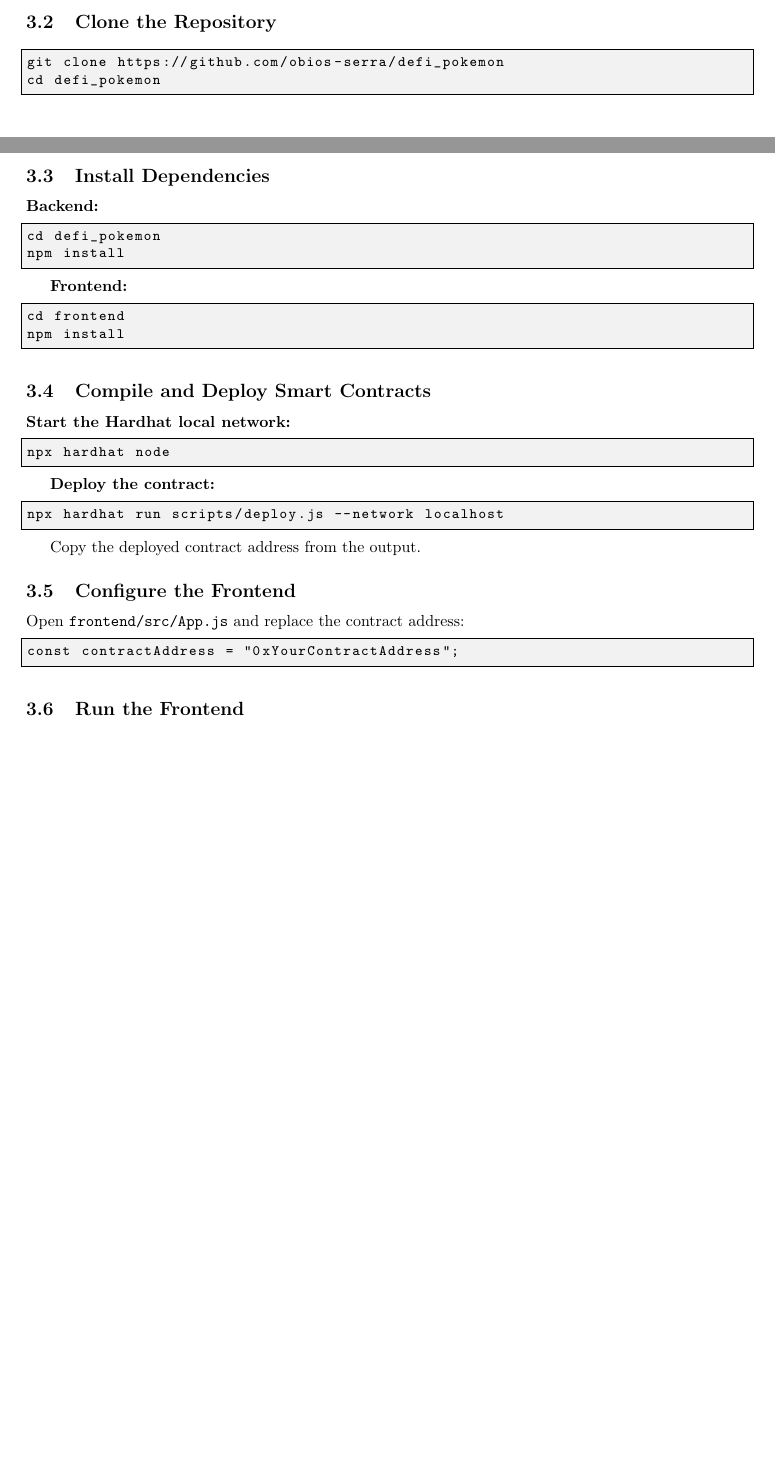
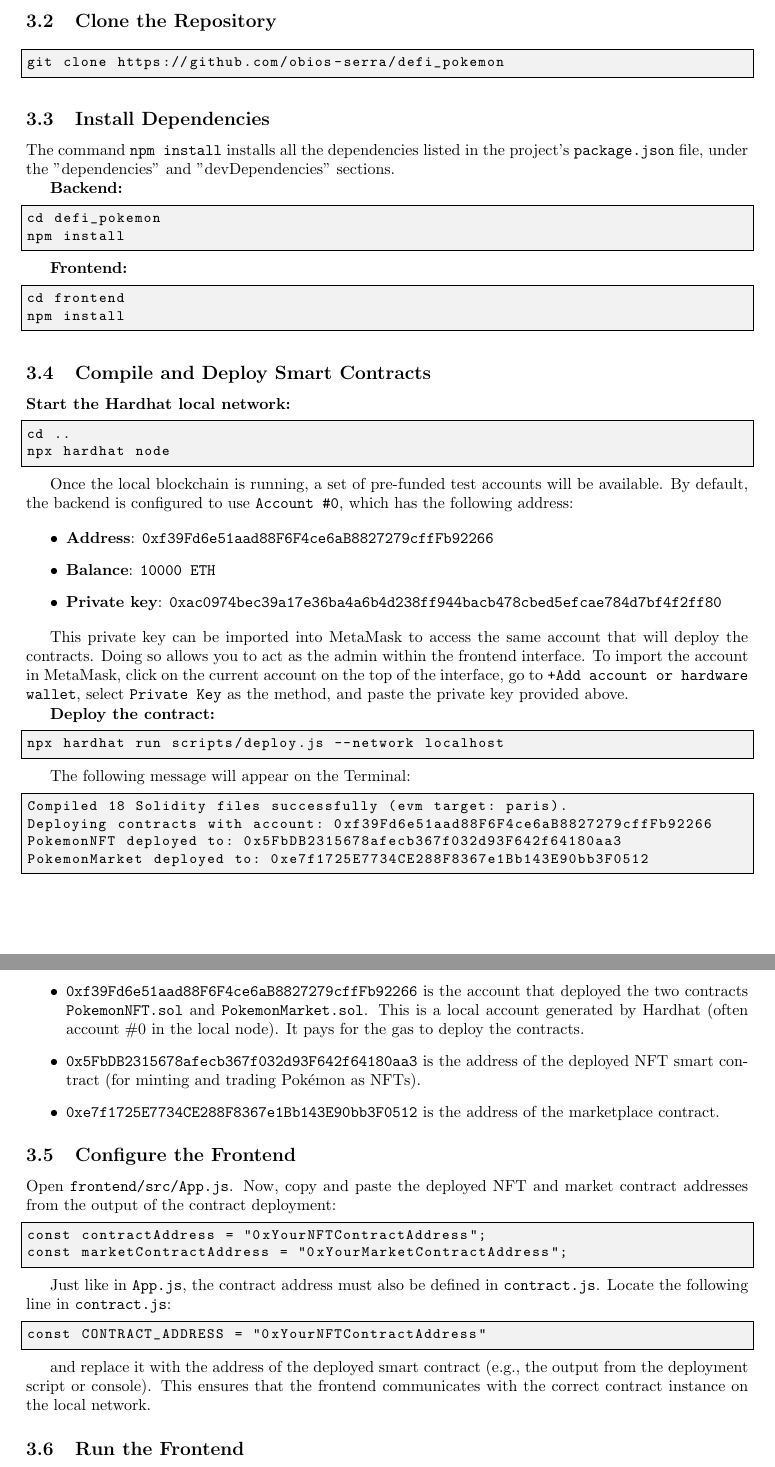
Before and after one commit to obios-serra/defi_pokemon, a LaTeX document (defi_pokemon.tex): two parts of pages 1 and 2 of 3 before the commit and two parts of pages 2 and 3 of 4 after it, joined at a grey line, cut so that both start at the same text, the shorter picture padded with empty space. Compiled offline with pdfLaTeX.

Commit message:
Update defi_pokemon.tex

```diff
--- a/defi_pokemon.tex
+++ b/defi_pokemon.tex
@@ -6,8 +6,8 @@
 \usepackage{xcolor}
 
 \title{Decentralized Pokémon Trading Platform}
-\author{Michele Serra}
-\date{March 2025}
+\author{Michele Serra (17-265-323), Elric Pascali (**Matrikel-Nr**)}
+\date{31st of March 2025}
 
 \lstset{
   basicstyle=\ttfamily\small,
@@ -68,10 +80,11 @@ Ensure the following are installed:
 \subsection{Clone the Repository}
 \begin{lstlisting}
 git clone https://github.com/obios-serra/defi_pokemon
-cd defi_pokemon
 \end{lstlisting}
 
 \subsection{Install Dependencies}
+The command \texttt{npm install} installs all the dependencies listed in the project's \texttt{package.json} file, under the "dependencies" and "devDependencies" sections.
+
 \textbf{Backend:}
 \begin{lstlisting}
 cd defi_pokemon
@@ -87,22 +100,55 @@ npm install
 \subsection{Compile and Deploy Smart Contracts}
 \textbf{Start the Hardhat local network:}
 \begin{lstlisting}
+cd ..
 npx hardhat node
 \end{lstlisting}
+
+Once the local blockchain is running, a set of pre-funded test accounts will be available. By default, the backend is configured to use \texttt{Account \#0}, which has the following address:
+
+\begin{itemize}
+  \item \textbf{Address}: \texttt{0xf39Fd6e51aad88F6F4ce6aB8827279cffFb92266}
+  \item \textbf{Balance}: \texttt{10000 ETH}
+  \item \textbf{Private key}: \texttt{0xac0974bec39a17e36ba4a6b4d238ff944bacb478cbed5efcae784d7bf4f2ff80}
+\end{itemize}
+
+This private key can be imported into MetaMask to access the same account that will deploy the contracts. Doing so allows you to act as the admin within the frontend interface. To import the account in MetaMask, click on the current account on the top of the interface, go to \texttt{+Add account or hardware wallet}, select \texttt{Private Key} as the method, and paste the private key provided above.
 
 \textbf{Deploy the contract:}
 \begin{lstlisting}
 npx hardhat run scripts/deploy.js --network localhost
 \end{lstlisting}
 
-Copy the deployed contract address from the output.
+The following message will appear on the Terminal:
+\begin{lstlisting}
+Compiled 18 Solidity files successfully (evm target: paris).
+Deploying contracts with account: 0xf39Fd6e51aad88F6F4ce6aB8827279cffFb92266
+PokemonNFT deployed to: 0x5FbDB2315678afecb367f032d93F642f64180aa3
+PokemonMarket deployed to: 0xe7f1725E7734CE288F8367e1Bb143E90bb3F0512
+\end{lstlisting}
+
+
+\begin{itemize}
+    \item \texttt{0xf39Fd6e51aad88F6F4ce6aB8827279cffFb92266} is the account that deployed the two contracts \texttt{PokemonNFT.sol} and \texttt{PokemonMarket.sol}. This is a local account generated by Hardhat (often account \#0 in the local node). It pays for the gas to deploy the contracts.
+	\item \texttt{0x5FbDB2315678afecb367f032d93F642f64180aa3} is the address of the deployed NFT smart contract (for minting and trading Pokémon as NFTs).
+	\item \texttt{0xe7f1725E7734CE288F8367e1Bb143E90bb3F0512} is the address of the marketplace contract.
+\end{itemize}
 
 \subsection{Configure the Frontend}
-Open \texttt{frontend/src/App.js} and replace the contract address:
+Open \texttt{frontend/src/App.js}. Now, copy and paste the deployed NFT and market contract addresses from the output of the contract deployment:
 
 \begin{lstlisting}
-const contractAddress = "0xYourContractAddress";
+const contractAddress = "0xYourNFTContractAddress";
+const marketContractAddress = "0xYourMarketContractAddress";
 \end{lstlisting}
+
+Just like in \texttt{App.js}, the contract address must also be defined in \texttt{contract.js}. Locate the following line in \texttt{contract.js}:
+
+\begin{lstlisting}
+const CONTRACT_ADDRESS = "0xYourNFTContractAddress"
+\end{lstlisting}
+
+and replace it with the address of the deployed smart contract (e.g., the output from the deployment script or console). This ensures that the frontend communicates with the correct contract instance on the local network.
 
 \subsection{Run the Frontend}
 \begin{lstlisting}
```
Also changed, not shown: defi_pokemon.tex (16 more changed lines).
